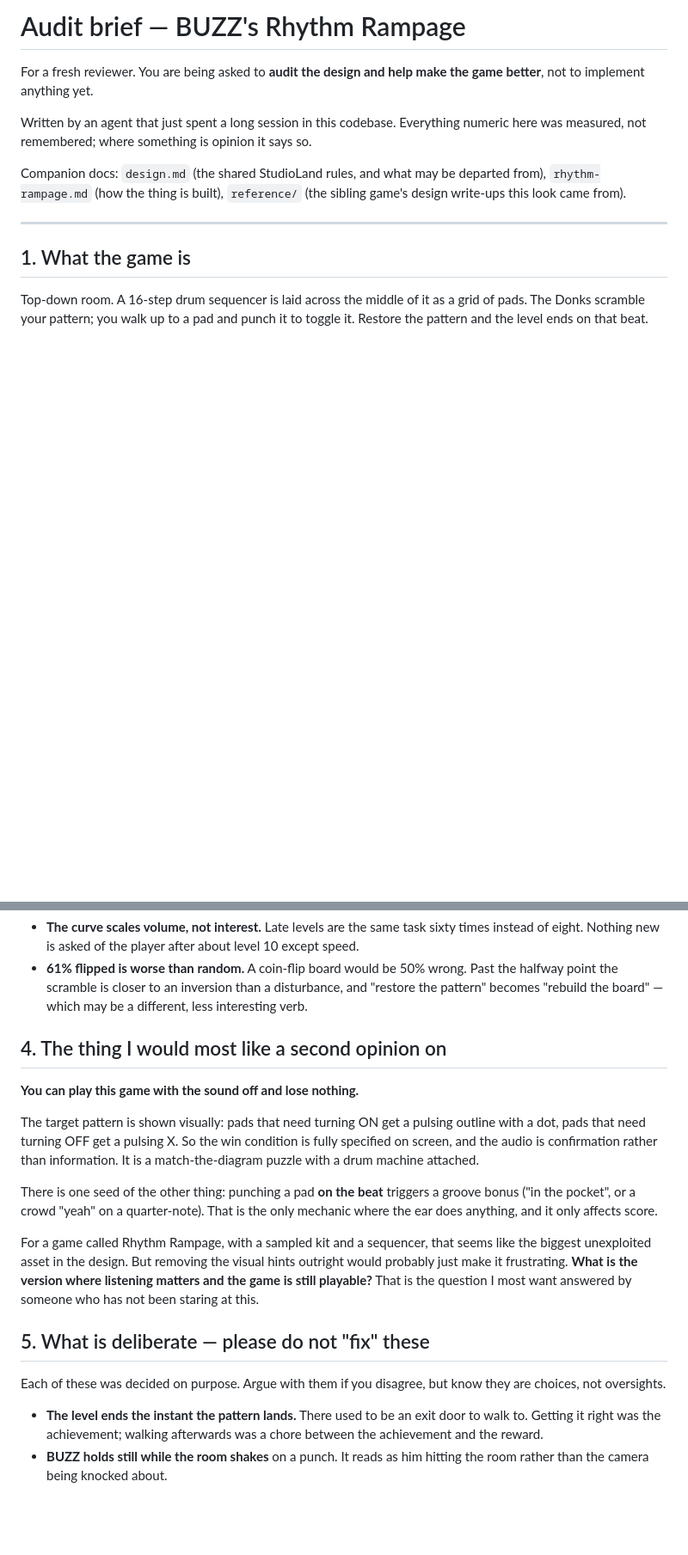
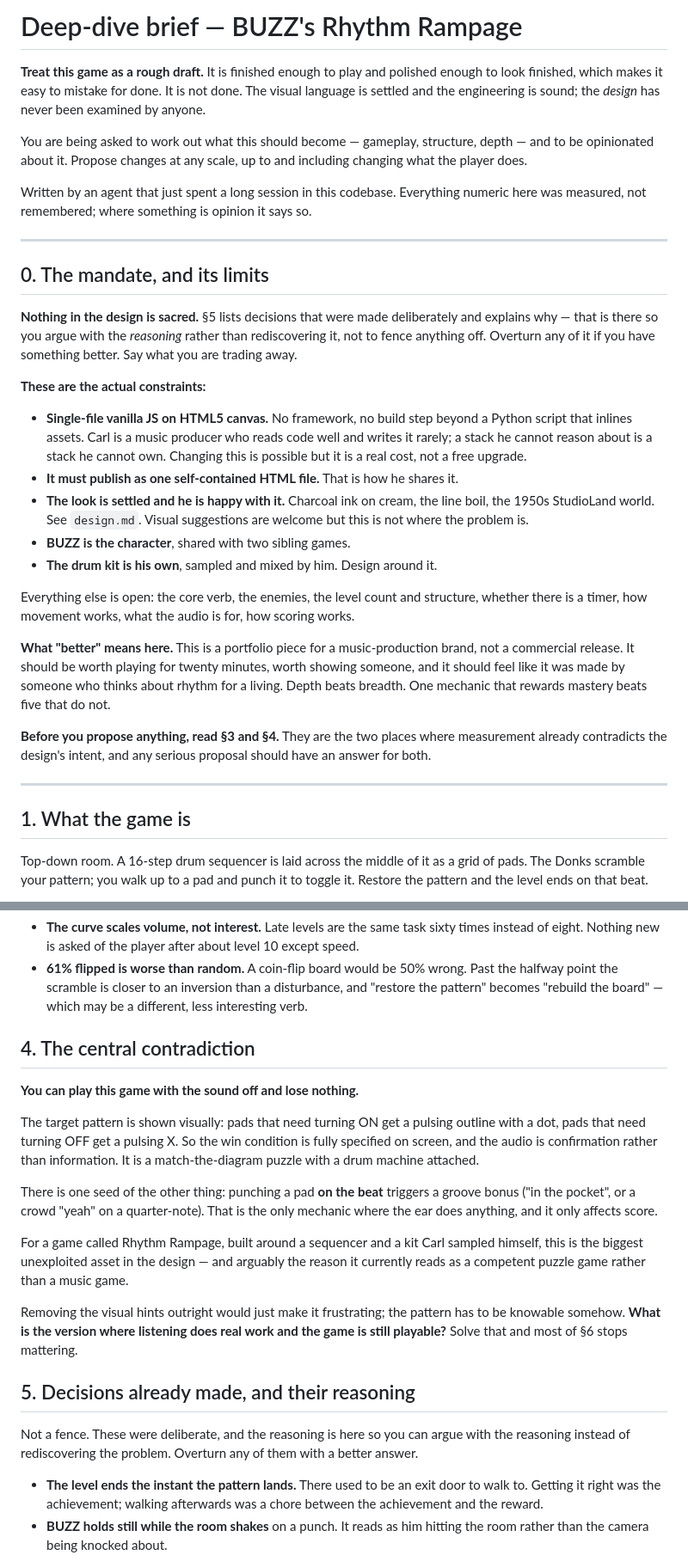
Before and after one commit to carlbahner-web/First-game, a Markdown page: docs/deep-dive-brief.md, 2 parts joined by grey strips. Shown at 86% size. GitHub-like rendering; blank space fills up the shorter version.

```diff
--- a/docs/audit-brief.md
+++ b/docs/deep-dive-brief.md
@@ -1,15 +1,52 @@
-# Audit brief — BUZZ's Rhythm Rampage
+# Deep-dive brief — BUZZ's Rhythm Rampage
 
-For a fresh reviewer. You are being asked to **audit the design and help make
-the game better**, not to implement anything yet.
+**Treat this game as a rough draft.** It is finished enough to play and polished
+enough to look finished, which makes it easy to mistake for done. It is not
+done. The visual language is settled and the engineering is sound; the *design*
+has never been examined by anyone.
+
+You are being asked to work out what this should become — gameplay, structure,
+depth — and to be opinionated about it. Propose changes at any scale, up to and
+including changing what the player does.
 
 Written by an agent that just spent a long session in this codebase. Everything
-numeric here was measured, not remembered; where something is opinion it says
-so.
+numeric here was measured, not remembered; where something is opinion it says so.
 
-Companion docs: `design.md` (the shared StudioLand rules, and what may be
-departed from), `rhythm-rampage.md` (how the thing is built),
-`reference/` (the sibling game's design write-ups this look came from).
+---
+
+## 0. The mandate, and its limits
+
+**Nothing in the design is sacred.** §5 lists decisions that were made
+deliberately and explains why — that is there so you argue with the *reasoning*
+rather than rediscovering it, not to fence anything off. Overturn any of it if
+you have something better. Say what you are trading away.
+
+**These are the actual constraints:**
+
+- **Single-file vanilla JS on HTML5 canvas.** No framework, no build step beyond
+  a Python script that inlines assets. Carl is a music producer who reads code
+  well and writes it rarely; a stack he cannot reason about is a stack he cannot
+  own. Changing this is possible but it is a real cost, not a free upgrade.
+- **It must publish as one self-contained HTML file.** That is how he shares it.
+- **The look is settled and he is happy with it.** Charcoal ink on cream, the
+  line boil, the 1950s StudioLand world. See `design.md`. Visual suggestions are
+  welcome but this is not where the problem is.
+- **BUZZ is the character**, shared with two sibling games.
+- **The drum kit is his own**, sampled and mixed by him. Design around it.
+
+Everything else is open: the core verb, the enemies, the level count and
+structure, whether there is a timer, how movement works, what the audio is for,
+how scoring works.
+
+**What "better" means here.** This is a portfolio piece for a music-production
+brand, not a commercial release. It should be worth playing for twenty minutes,
+worth showing someone, and it should feel like it was made by someone who thinks
+about rhythm for a living. Depth beats breadth. One mechanic that rewards
+mastery beats five that do not.
+
+**Before you propose anything, read §3 and §4.** They are the two places where
+measurement already contradicts the design's intent, and any serious proposal
+should have an answer for both.
 
 ---
 
@@ -66,7 +103,7 @@ Two things I would push on:
   disturbance, and "restore the pattern" becomes "rebuild the board" — which may
   be a different, less interesting verb.
 
-## 4. The thing I would most like a second opinion on
+## 4. The central contradiction
 
 **You can play this game with the sound off and lose nothing.**
 
@@ -79,16 +116,21 @@ There is one seed of the other thing: punching a pad **on the beat** triggers a
 groove bonus ("in the pocket", or a crowd "yeah" on a quarter-note). That is the
 only mechanic where the ear does anything, and it only affects score.
 
-For a game called Rhythm Rampage, with a sampled kit and a sequencer, that seems
-like the biggest unexploited asset in the design. But removing the visual hints
-outright would probably just make it frustrating. **What is the version where
-listening matters and the game is still playable?** That is the question I most
-want answered by someone who has not been staring at this.
+For a game called Rhythm Rampage, built around a sequencer and a kit Carl
+sampled himself, this is the biggest unexploited asset in the design — and
+arguably the reason it currently reads as a competent puzzle game rather than a
+music game.
 
-## 5. What is deliberate — please do not "fix" these
+Removing the visual hints outright would just make it frustrating; the pattern
+has to be knowable somehow. **What is the version where listening does real
+work and the game is still playable?** Solve that and most of §6 stops
+mattering.
 
-Each of these was decided on purpose. Argue with them if you disagree, but know
-they are choices, not oversights.
+## 5. Decisions already made, and their reasoning
+
+Not a fence. These were deliberate, and the reasoning is here so you can argue
+with the reasoning instead of rediscovering the problem. Overturn any of them
+with a better answer.
 
 - **The level ends the instant the pattern lands.** There used to be an exit
   door to walk to. Getting it right was the achievement; walking afterwards was
```
Also changed, not shown: other parts of docs/deep-dive-brief.md (+37 -13 lines).
